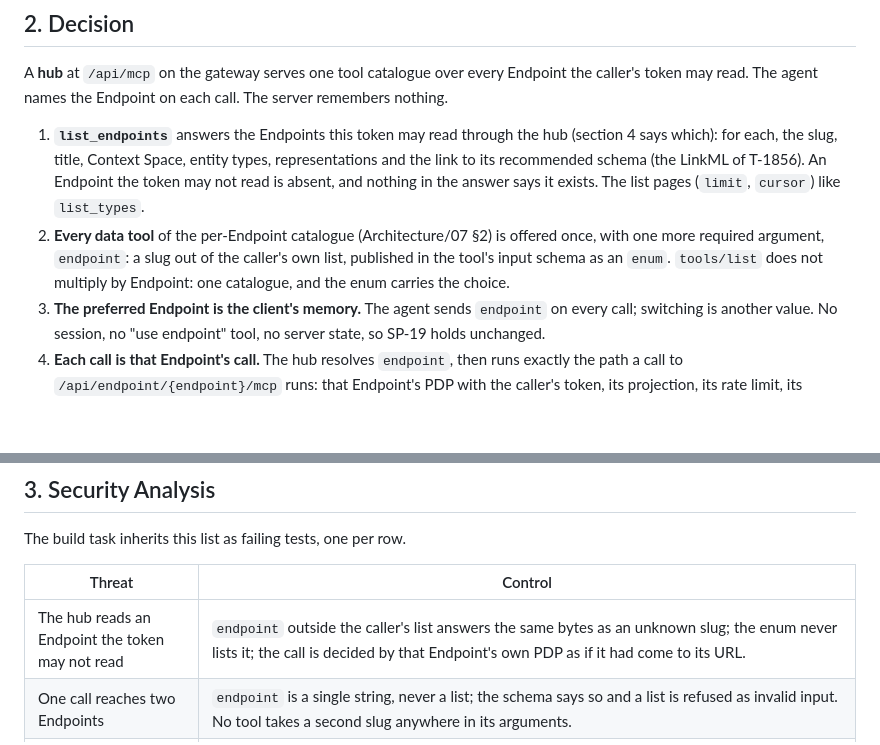
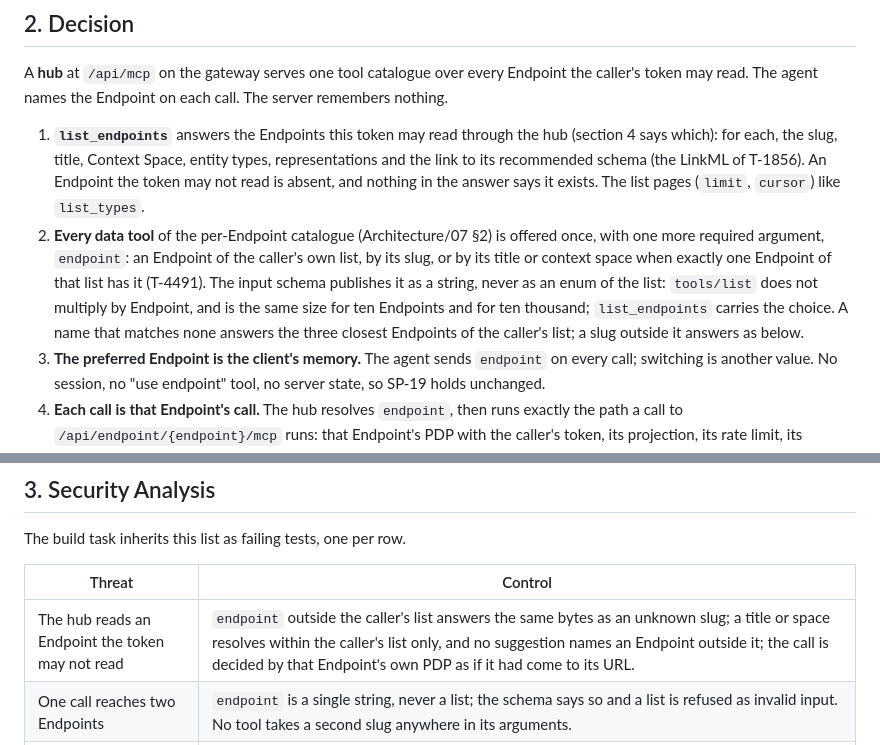
Before and after one commit to marek-mraz-jc/joinedcontext-docs, a Markdown page: Decisions/adr-n-025-one-mcp-connector-several-endpoints.md, 2 parts joined by grey strips. Rendered like a GitHub page; blank space fills up the shorter version.

Commit message:
T-4491: docs: the hub's endpoint argument is a string (slug, title or space within the caller's list), never an enum (ADR-N-025, ADR-N-043, EP-92)

```diff
--- a/Decisions/adr-n-025-one-mcp-connector-several-endpoints.md
+++ b/Decisions/adr-n-025-one-mcp-connector-several-endpoints.md
@@ -30,7 +30,7 @@ What the platform holds today, read from `joinedcontext-platform` at `ecd7126`:
 A **hub** at `/api/mcp` on the gateway serves one tool catalogue over every Endpoint the caller's token may read. The agent names the Endpoint on each call. The server remembers nothing.
 
 1. **`list_endpoints`** answers the Endpoints this token may read through the hub (section 4 says which): for each, the slug, title, Context Space, entity types, representations and the link to its recommended schema (the LinkML of T-1856). An Endpoint the token may not read is absent, and nothing in the answer says it exists. The list pages (`limit`, `cursor`) like `list_types`.
-2. **Every data tool** of the per-Endpoint catalogue (Architecture/07 §2) is offered once, with one more required argument, `endpoint`: a slug out of the caller's own list, published in the tool's input schema as an `enum`. `tools/list` does not multiply by Endpoint: one catalogue, and the enum carries the choice.
+2. **Every data tool** of the per-Endpoint catalogue (Architecture/07 §2) is offered once, with one more required argument, `endpoint`: an Endpoint of the caller's own list, by its slug, or by its title or context space when exactly one Endpoint of that list has it (T-4491). The input schema publishes it as a string, never as an enum of the list: `tools/list` does not multiply by Endpoint, and is the same size for ten Endpoints and for ten thousand; `list_endpoints` carries the choice. A name that matches none answers the three closest Endpoints of the caller's list; a slug outside it answers as below.
 3. **The preferred Endpoint is the client's memory.** The agent sends `endpoint` on every call; switching is another value. No session, no "use endpoint" tool, no server state, so SP-19 holds unchanged.
 4. **Each call is that Endpoint's call.** The hub resolves `endpoint`, then runs exactly the path a call to `/api/endpoint/{endpoint}/mcp` runs: that Endpoint's PDP with the caller's token, its projection, its rate limit, its elicitation. The hub adds no right and holds no identity of its own (SP-16).
 5. **One Endpoint per call.** No tool reads two Endpoints in one call, and no join, filter or subscription crosses Endpoints. A comparison is two calls the agent makes.
@@ -44,7 +44,7 @@ The build task inherits this list as failing tests, one per row.
 
 | Threat | Control |
 |---|---|
-| The hub reads an Endpoint the token may not read | `endpoint` outside the caller's list answers the same bytes as an unknown slug; the enum never lists it; the call is decided by that Endpoint's own PDP as if it had come to its URL. |
+| The hub reads an Endpoint the token may not read | `endpoint` outside the caller's list answers the same bytes as an unknown slug; a title or space resolves within the caller's list only, and no suggestion names an Endpoint outside it; the call is decided by that Endpoint's own PDP as if it had come to its URL. |
 | One call reaches two Endpoints | `endpoint` is a single string, never a list; the schema says so and a list is refused as invalid input. No tool takes a second slug anywhere in its arguments. |
 | An elicitation answered on one Endpoint confirms a call on another | The pending question is bound to the owner, the tool, the argument digest (which contains `endpoint`) and the surface, and the surface is the Endpoint's slug on the hub as it is on the Endpoint's URL. |
 | Quota multiplied by Endpoints | The hub spends one request of a per-subject bucket as well as the Endpoint's own `(slug, caller)` bucket, so a subject cannot spread a burst across fifty Endpoints. |
```
Also changed, not shown: Decisions/adr-n-043-named-mcp-servers.md (+3 -3 lines), Requirements/endpoints.md (+1 -1 lines).
